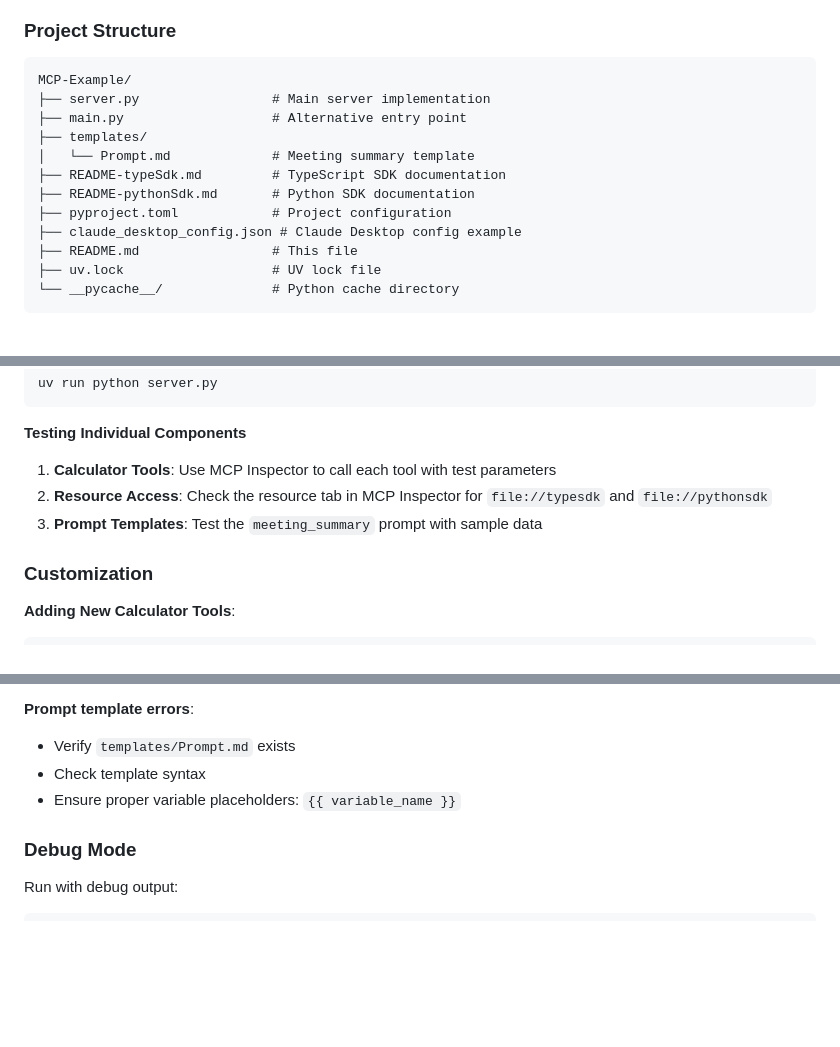
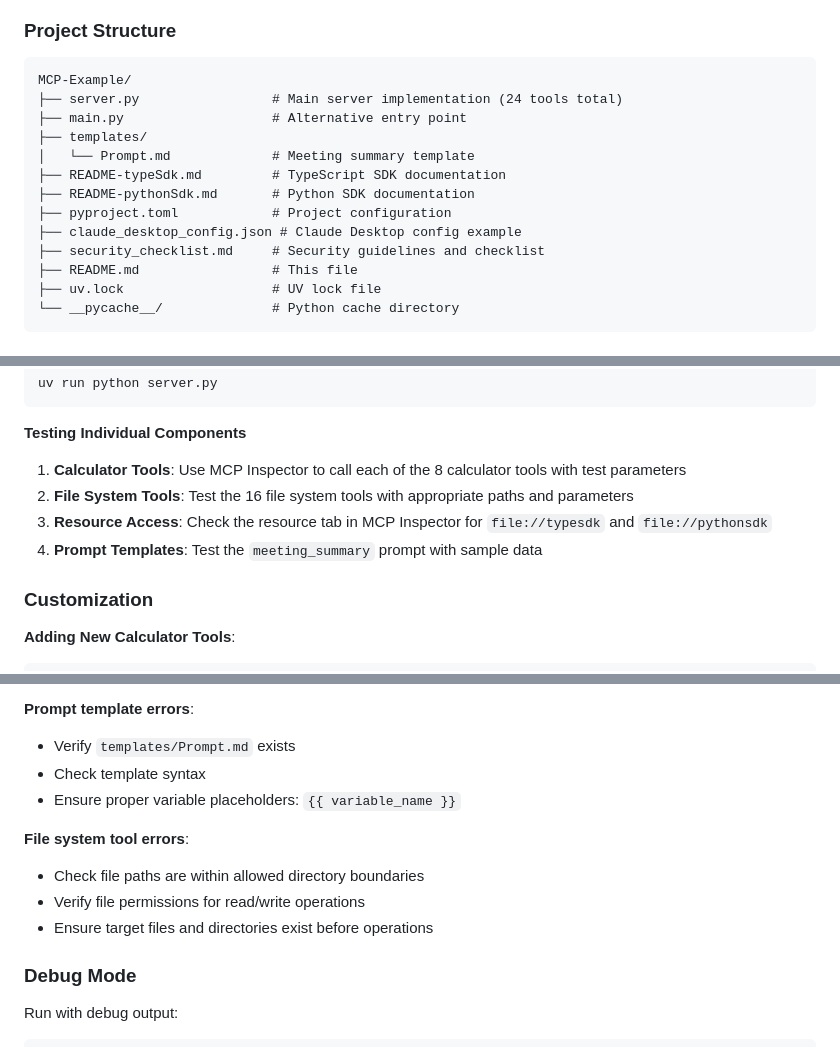
Before and after one commit to christseng89/MCP-Example, a Markdown page: README.md, 3 parts joined by grey strips. Rendered like a GitHub page; blank space fills up the shorter version.

````diff
--- a/README.md
+++ b/README.md
@@ -157,7 +211,7 @@ After updating the configuration, restart Claude Desktop to load the server.
 
 ```
 MCP-Example/
-├── server.py                 # Main server implementation
+├── server.py                 # Main server implementation (24 tools total)
 ├── main.py                   # Alternative entry point
 ├── templates/
 │   └── Prompt.md             # Meeting summary template
@@ -165,6 +219,7 @@ MCP-Example/
 ├── README-pythonSdk.md       # Python SDK documentation
 ├── pyproject.toml            # Project configuration
 ├── claude_desktop_config.json # Claude Desktop config example
+├── security_checklist.md     # Security guidelines and checklist
 ├── README.md                 # This file
 ├── uv.lock                   # UV lock file
 └── __pycache__/              # Python cache directory
@@ -188,9 +243,10 @@ uv run python server.py
 
 **Testing Individual Components**
 
-1. **Calculator Tools**: Use MCP Inspector to call each tool with test parameters
-2. **Resource Access**: Check the resource tab in MCP Inspector for `file://typesdk` and `file://pythonsdk`
-3. **Prompt Templates**: Test the `meeting_summary` prompt with sample data
+1. **Calculator Tools**: Use MCP Inspector to call each of the 8 calculator tools with test parameters
+2. **File System Tools**: Test the 16 file system tools with appropriate paths and parameters
+3. **Resource Access**: Check the resource tab in MCP Inspector for `file://typesdk` and `file://pythonsdk`
+4. **Prompt Templates**: Test the `meeting_summary` prompt with sample data
 
 ### Customization
 
@@ -267,6 +326,11 @@ mcp = FastMCP("Calculator Server")  # Current server name
 - Check template syntax
 - Ensure proper variable placeholders: `{{ variable_name }}`
 
+**File system tool errors**:
+- Check file paths are within allowed directory boundaries
+- Verify file permissions for read/write operations
+- Ensure target files and directories exist before operations
+
 ### Debug Mode
 
 Run with debug output:
````
Also changed, not shown: other parts of README.md (+60 -3 lines), security_checklist.md (added, +82 -0 lines).
